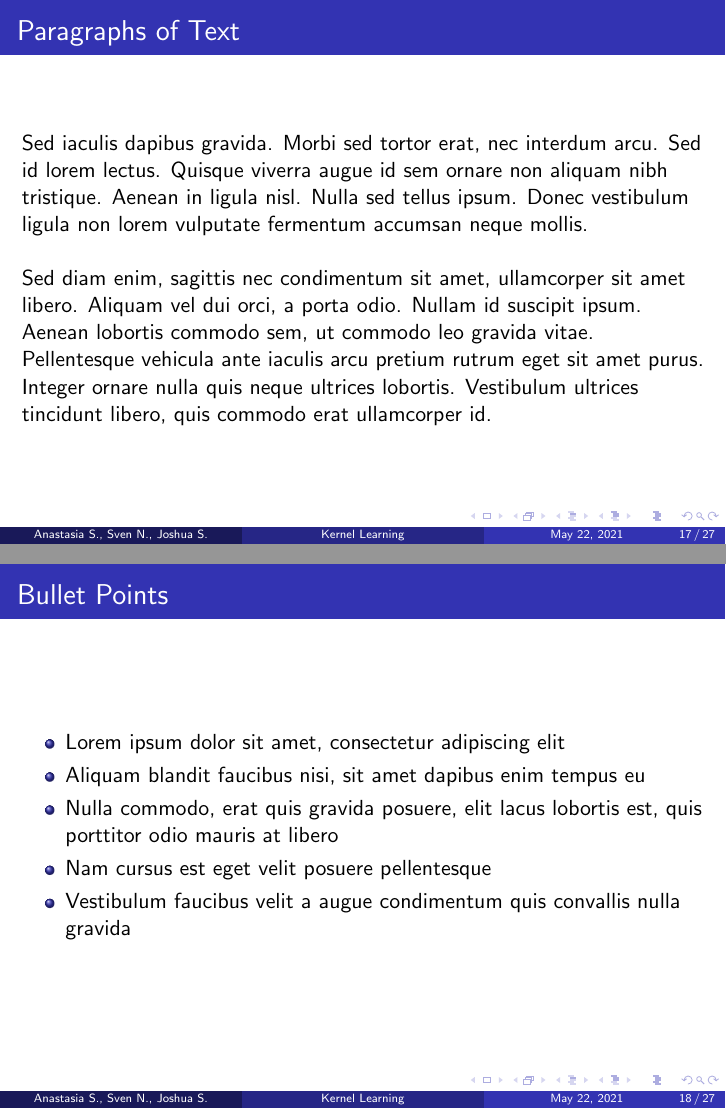
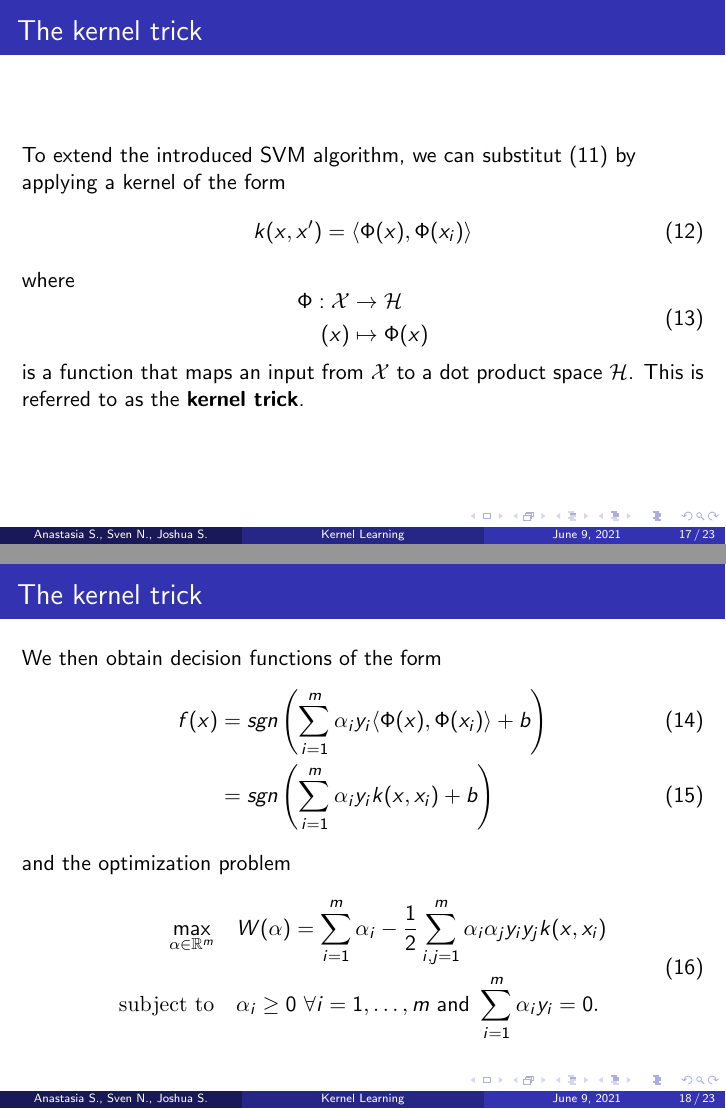
Before and after one commit to JoshuaSimon/Kernel-Learning, LaTeX slides (presentation/kernel_learning.tex): pages 17 and 18 of 27 before the commit and pages 17 and 18 of 23 after it, joined at a grey line. Compiled offline with pdfLaTeX.

Commit message:
Added Chap. 3 and updated presentation a bit.

```diff
--- a/presentation/kernel_learning.tex
+++ b/presentation/kernel_learning.tex
@@ -79,6 +79,7 @@
 \usepackage{graphicx} % Allows including images
 \usepackage{booktabs} % Allows the use of \toprule, \midrule and \bottomrule in tables
 \usepackage{amsmath} % Math env.
+\usepackage{fontawesome}
 
 %----------------------------------------------------------------------------------------
 %	TITLE PAGE
@@ -95,7 +96,7 @@ Otto-Friedrich-University Bamberg \\ % Your institution for the title page
 \textit{sven-jason-waldemar.nekula@stud.uni-bamberg.de \\} % Your email address
 \textit{joshua-guenter.simon@stud.uni-bamberg.de} % Your email address
 }
-\date{\today} % Date, can be changed to a custom date
+\date{June 9, 2021} % Date, can be changed to a custom date
 
 \begin{document}
 
@@ -251,3 +251,5 @@ Otto-Friedrich-University Bamberg \\ % Your institution for the title page
+    where $b$ can be computed by exploiting $\alpha_i \left[ y_i \left( \langle x_i,w \rangle + b \right) - 1 \right] = 0$, which follows from the KKT conditions. \\~\\
+    Details on mathematical optimization and convex constrained problems can be found in \cite{Jarre}. Explanations on dealing with nonlinear problems are given in \cite{Reinhardt}.
 \end{frame}
 
 
@@ -291,4 +294,50 @@ Otto-Friedrich-University Bamberg \\ % Your institution for the title page
 %------------------------------------------------
 
 \subsection{The kernel trick}
-\subsection{Solving nonlinear separable classification problemes}
+
+\begin{frame}{}
+	\frametitle{The kernel trick}
+	To extend the introduced SVM algorithm, we can substitut \eqref{eq:5} by applying a kernel of the form
+    \begin{equation}
+        k(x,x') = \langle \Phi (x), \Phi (x_i) \rangle
+    \end{equation}
+    where
+    \begin{equation}
+        \begin{aligned}
+            \Phi: \mathcal{X} & \rightarrow \mathcal{H} \\
+            (x) & \mapsto \Phi (x)
+        \end{aligned}
+    \end{equation}
+    is a function that maps an input from $ \mathcal{X} $ to a dot product space $ \mathcal{H} $. This is referred to as the \textbf{kernel trick}.
+\end{frame}
+
+
+\begin{frame}{}
+	\frametitle{The kernel trick}
+	We then obtain decision functions of the form
+    \begin{align}
+        f(x) & = sgn \left( \sum_{i=1}^{m} \alpha_i y_i \langle \Phi (x), \Phi (x_i) \rangle + b \right) \\
+        & = sgn \left( \sum_{i=1}^{m} \alpha_i y_i k(x,x_i) + b \right)
+    \end{align}
+    and the optimization problem
+    \begin{equation} \label{eq:6}
+        \begin{aligned}
+            \max_{\alpha \in \mathbb{R}^m} \quad & W(\alpha) = \sum_{i=1}^{m} \alpha_i - \frac{1}{2} \sum_{i,j=1}^{m} \alpha_i \alpha_j y_i y_j k(x, x_i) \\
+            \textrm{subject to} \quad & \alpha_i \geq 0 \text{ } \forall i = {1, \dots, m} \text{ and } \sum_{i=1}^{m} \alpha_i y_i = 0.
+        \end{aligned}
+    \end{equation}
+\end{frame}
+
+
+\begin{frame}{}
+	\frametitle{The kernel trick}
+	The kernel trick can be applied since all feature vectors only occurred in dot products. A more precise explanation can be found in \cite{Schoelkopf}(Chap. 2).
+\end{frame}
+
+
+%------------------------------------------------
+\subsection{Solving nonlinear separable classification problems}
+
+\begin{frame}{}
+	\frametitle{A suitable kernel}
+	Going back to our problem of nonlinear separable data, we can use a kernel function of the form
@@ -302,67 +362,5 @@ Otto-Friedrich-University Bamberg \\ % Your institution for the title page
 %------------------------------------------------
 
 
-%------------------------------------------------
-
-
-
-
 
 %------------------------------------------------
-% Template things....
-%------------------------------------------------
-
-
-\begin{frame}
-\frametitle{Paragraphs of Text}
-Sed iaculis dapibus gravida. Morbi sed tortor erat, nec interdum arcu. Sed id lorem lectus. Quisque viverra augue id sem ornare non aliquam nibh tristique. Aenean in ligula nisl. Nulla sed tellus ipsum. Donec vestibulum ligula non lorem vulputate fermentum accumsan neque mollis.\\~\\
-
-Sed diam enim, sagittis nec condimentum sit amet, ullamcorper sit amet libero. Aliquam vel dui orci, a porta odio. Nullam id suscipit ipsum. Aenean lobortis commodo sem, ut commodo leo gravida vitae. Pellentesque vehicula ante iaculis arcu pretium rutrum eget sit amet purus. Integer ornare nulla quis neque ultrices lobortis. Vestibulum ultrices tincidunt libero, quis commodo erat ullamcorper id.
-\end{frame}
-
-%------------------------------------------------
-
-\begin{frame}
-\frametitle{Bullet Points}
-\begin{itemize}
-\item Lorem ipsum dolor sit amet, consectetur adipiscing elit
-\item Aliquam blandit faucibus nisi, sit amet dapibus enim tempus eu
-\item Nulla commodo, erat quis gravida posuere, elit lacus lobortis est, quis porttitor odio mauris at libero
-\item Nam cursus est eget velit posuere pellentesque
-\item Vestibulum faucibus velit a augue condimentum quis convallis nulla gravida
-\end{itemize}
-\end{frame}
-
-%------------------------------------------------
-
-\begin{frame}
-\frametitle{Blocks of Highlighted Text}
-\begin{block}{Block 1}
-Lorem ipsum dolor sit amet, consectetur adipiscing elit. Integer lectus nisl, ultricies in feugiat rutrum, porttitor sit amet augue. Aliquam ut tortor mauris. Sed volutpat ante purus, quis accumsan dolor.
-\end{block}
-
-\begin{block}{Block 2}
-Pellentesque sed tellus purus. Class aptent taciti sociosqu ad litora torquent per conubia nostra, per inceptos himenaeos. Vestibulum quis magna at risus dictum tempor eu vitae velit.
-\end{block}
-
-\begin{block}{Block 3}
-Suspendisse tincidunt sagittis gravida. Curabitur condimentum, enim sed venenatis rutrum, ipsum neque consectetur orci, sed blandit justo nisi ac lacus.
-\end{block}
-\end{frame}
-
-%------------------------------------------------
-
-\begin{frame}
-\frametitle{Multiple Columns}
-\begin{columns}[c] % The "c" option specifies centered vertical alignment while the "t" option is used for top vertical alignment
-
-\column{.45\textwidth} % Left column and width
-\textbf{Heading}
-\begin{enumerate}
-\item Statement
-\item Explanation
-\item Example
-\end{enumerate}
-
-\column{.5\textwidth} % Right column and width
-Lorem ipsum dolor sit amet, consectetur adipiscing elit. Integer lectus nisl, ultricies in feugiat rutrum, porttitor sit amet augue. Aliquam ut tortor mauris. Sed volutpat ante purus, quis accumsan dolor.
```
Also changed, not shown: presentation/kernel_learning.pdf, presentation/kernel_learning.tex (124 more changed lines).
